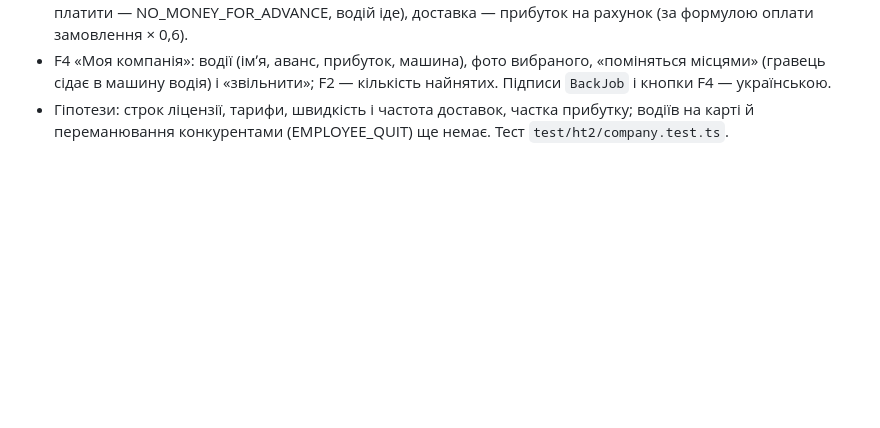
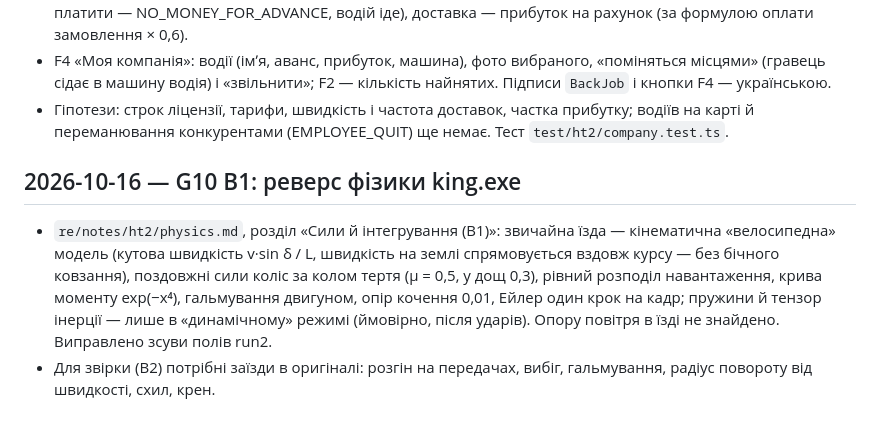
Before and after one commit to Garastor/hard-truck-web, a Markdown page: Docs/ht2/progress.md, the part around the change. GitHub-like rendering; blank space fills up the shorter version.

Commit message:
HT2: реверс фізики king.exe (G10 В1) — кінематична модель руху, сили коліс, двигун, інтегрування; що заміряти телеметрією
Co-Authored-By: Claude Opus 5.5 <noreply@anthropic.com>

```diff
--- a/Docs/ht2/progress.md
+++ b/Docs/ht2/progress.md
@@ -380,3 +380,13 @@
   машину водія) і «звільнити»; F2 — кількість найнятих. Підписи `BackJob` і кнопки F4 — українською.
 - Гіпотези: строк ліцензії, тарифи, швидкість і частота доставок, частка прибутку; водіїв на карті й переманювання
   конкурентами (EMPLOYEE_QUIT) ще немає. Тест `test/ht2/company.test.ts`.
+
+## 2026-10-16 — G10 В1: реверс фізики king.exe
+
+- `re/notes/ht2/physics.md`, розділ «Сили й інтегрування (В1)»: звичайна їзда — кінематична «велосипедна» модель
+  (кутова швидкість v·sin δ / L, швидкість на землі спрямовується вздовж курсу — без бічного ковзання), поздовжні сили
+  коліс за колом тертя (μ = 0,5, у дощ 0,3), рівний розподіл навантаження, крива моменту exp(−x⁴), гальмування
+  двигуном, опір кочення 0,01, Ейлер один крок на кадр; пружини й тензор інерції — лише в «динамічному» режимі
+  (ймовірно, після ударів). Опору повітря в їзді не знайдено. Виправлено зсуви полів run2.
+- Для звірки (В2) потрібні заїзди в оригіналі: розгін на передачах, вибіг, гальмування, радіус повороту від
+  швидкості, схил, крен.
```
Also changed, not shown: Docs/ht2/plan.md (+1 -1 lines), 1 other file.
